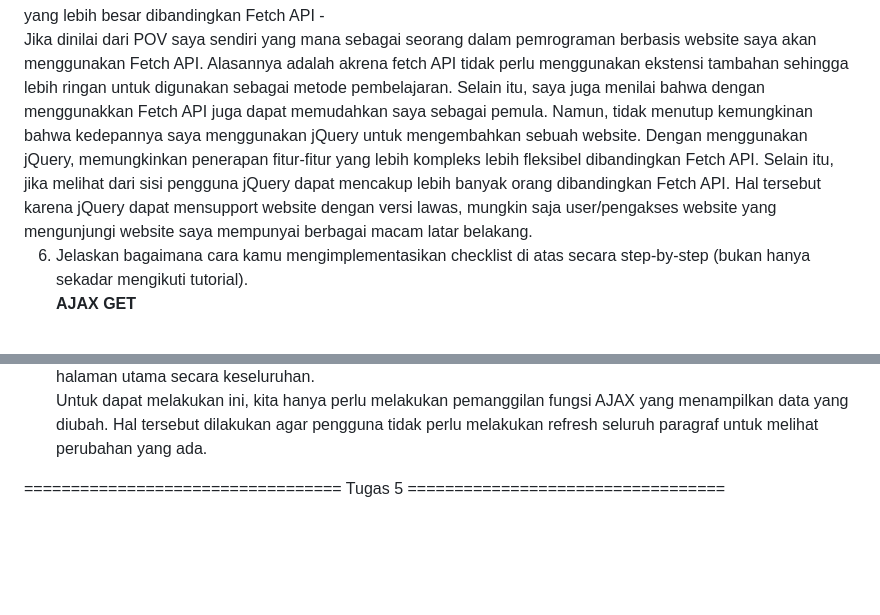
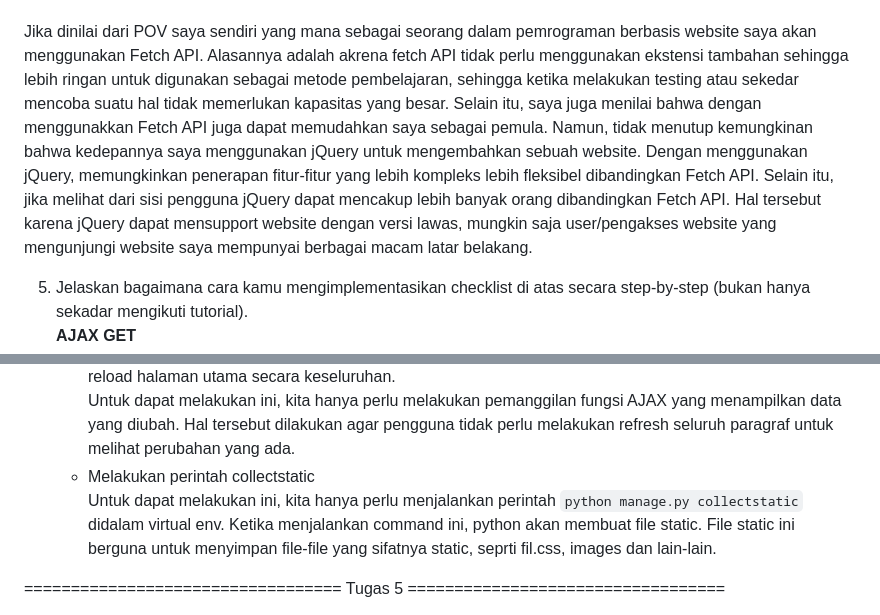
Before and after one commit to Ajiens/CarousellPBP, a Markdown page: README.md, 2 parts joined by grey strips. Rendered like a GitHub page; blank space fills up the shorter version.

Commit message:
Tambah dan perbaikan Tugas 6 README.md

````diff
--- a/README.md
+++ b/README.md
@@ -31,10 +35,9 @@ Kelas   :   PBP E <br>
    - Mendukung pada browser terdahulu
    - Memerulkan import tambahan sehingga membutuhkan kapasitas yang lebih besar dibandingkan Fetch API
-   -
-<br>
-Jika dinilai dari POV saya sendiri yang mana sebagai seorang dalam pemrograman berbasis website saya akan menggunakan Fetch API. Alasannya adalah akrena fetch API tidak perlu menggunakan ekstensi tambahan sehingga lebih ringan untuk digunakan sebagai metode pembelajaran. Selain itu, saya juga menilai bahwa dengan menggunakkan Fetch API juga dapat memudahkan saya sebagai pemula. Namun, tidak menutup kemungkinan bahwa kedepannya saya menggunakan jQuery untuk mengembahkan sebuah website. Dengan menggunakan jQuery, memungkinkan penerapan fitur-fitur yang lebih kompleks lebih fleksibel dibandingkan Fetch API. Selain itu, jika melihat dari sisi pengguna jQuery dapat mencakup lebih banyak orang dibandingkan Fetch API. Hal tersebut karena jQuery dapat mensupport  website dengan versi lawas, mungkin saja user/pengakses website yang mengunjungi website saya mempunyai berbagai macam latar belakang.
 
-6. Jelaskan bagaimana cara kamu mengimplementasikan checklist di atas secara step-by-step (bukan hanya sekadar mengikuti tutorial).
+<p>Jika dinilai dari POV saya sendiri yang mana sebagai seorang dalam pemrograman berbasis website saya akan menggunakan Fetch API. Alasannya adalah akrena fetch API tidak perlu menggunakan ekstensi tambahan sehingga lebih ringan untuk digunakan sebagai metode pembelajaran, sehingga ketika melakukan testing atau sekedar mencoba suatu hal tidak memerlukan kapasitas yang besar. Selain itu, saya juga menilai bahwa dengan menggunakkan Fetch API juga dapat memudahkan saya sebagai pemula. Namun, tidak menutup kemungkinan bahwa kedepannya saya menggunakan jQuery untuk mengembahkan sebuah website. Dengan menggunakan jQuery, memungkinkan penerapan fitur-fitur yang lebih kompleks lebih fleksibel dibandingkan Fetch API. Selain itu, jika melihat dari sisi pengguna jQuery dapat mencakup lebih banyak orang dibandingkan Fetch API. Hal tersebut karena jQuery dapat mensupport  website dengan versi lawas, mungkin saja user/pengakses website yang mengunjungi website saya mempunyai berbagai macam latar belakang. </p>
+
+5. Jelaskan bagaimana cara kamu mengimplementasikan checklist di atas secara step-by-step (bukan hanya sekadar mengikuti tutorial).
    <br> **AJAX GET**<br>
    * Lakukan pengambilan task menggunakan AJAX GET. <br>
       Untuk dapat melakukannya, pertama yang dapat dilakukan adalah dengan membuat fungsi didalam tag ```<script></script>```. Lalu di dalam fungsi itu kita dapat memangil sebuah fungsi yang mereturn data dari database yang ada di dalam views.py. Lalu kita dapat menggunakan fetch API ke data JSON secara asynchronus. Lalu tidak lupa data yang diretrun tersebut diubah menjadi objek JavaScript. <br>
@@ -52,6 +57,8 @@ Jika dinilai dari POV saya sendiri yang mana sebagai seorang dalam pemrograman b
          Untuk dapat melakukannya, hal pertama yang dilakukan adalah dengan membuat sebuah function baru pada AJAX untuk dipanggil secara asynchronous nantinya. Setelah itu buat tag pada html dengan suatu id. Lalu dari tag dengan id tersebut diambil dengan AJAX, yaitu dengan: ```document.getElementById("<NamaID>").innerHTML = ""```. Setelah itu ambil data dengan memanggil fungsi yang sudah didefinisikan sebelumnya dan lakukan fetch.<br>
    * Lakukan refresh pada halaman utama secara asinkronus untuk menampilkan daftar item terbaru tanpa reload halaman utama secara keseluruhan. <br>
       Untuk dapat melakukan ini, kita hanya perlu melakukan pemanggilan fungsi AJAX yang menampilkan data yang diubah. Hal tersebut dilakukan agar pengguna tidak perlu melakukan refresh seluruh paragraf untuk melihat perubahan yang ada.<br>
+   * Melakukan perintah collectstatic <br>
+     Untuk dapat melakukan ini, kita hanya perlu menjalankan perintah ```python manage.py collectstatic``` didalam virtual env. Ketika menjalankan command ini, python akan membuat file static. File static ini berguna untuk menyimpan file-file yang sifatnya static, seprti fil.css, images dan lain-lain.
 
 ================================== Tugas 5 ==================================
 1.  Jelaskan manfaat dari setiap element selector dan kapan waktu yang tepat untuk menggunakannya. <br>
````
Also changed, not shown: other parts of README.md (+14 -8 lines).
